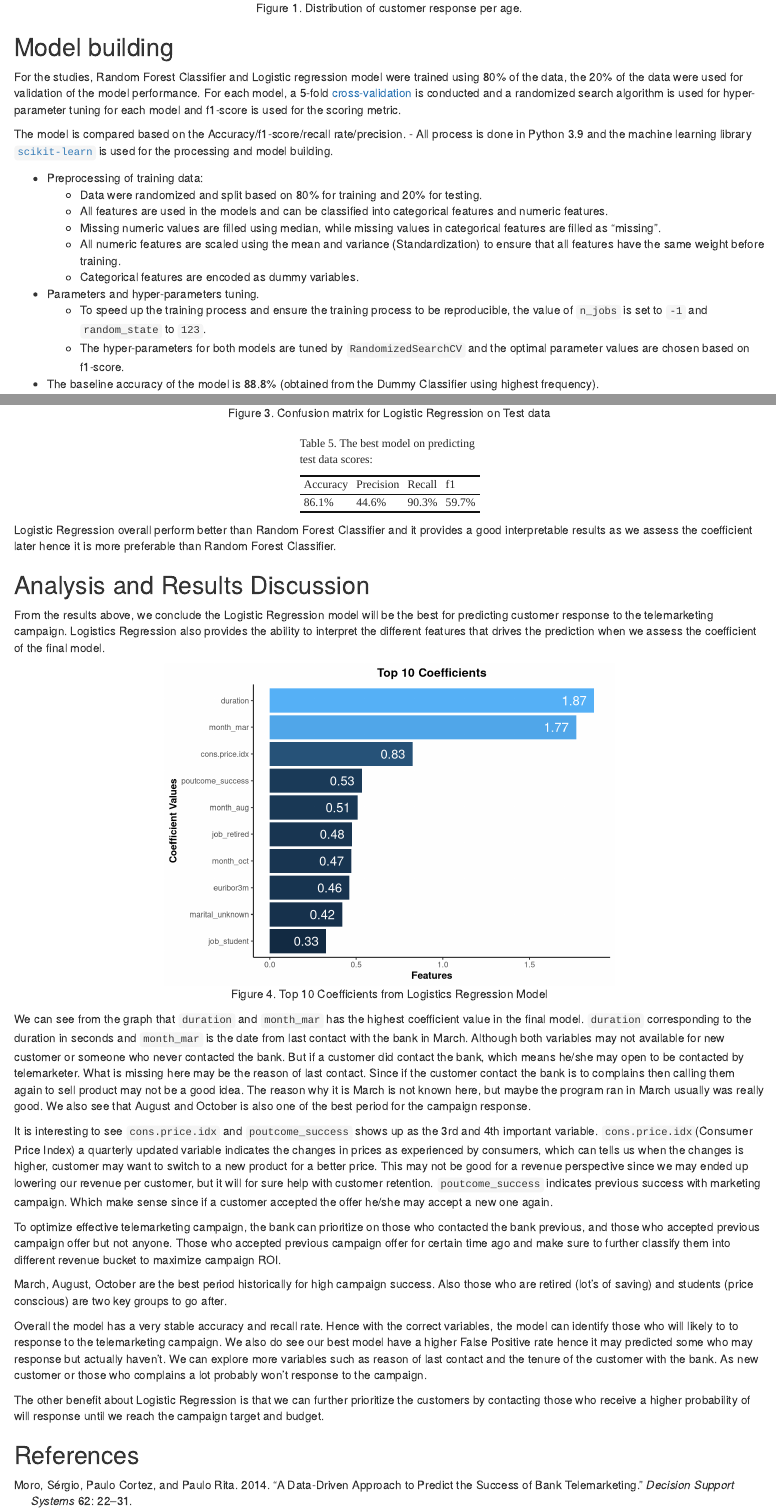
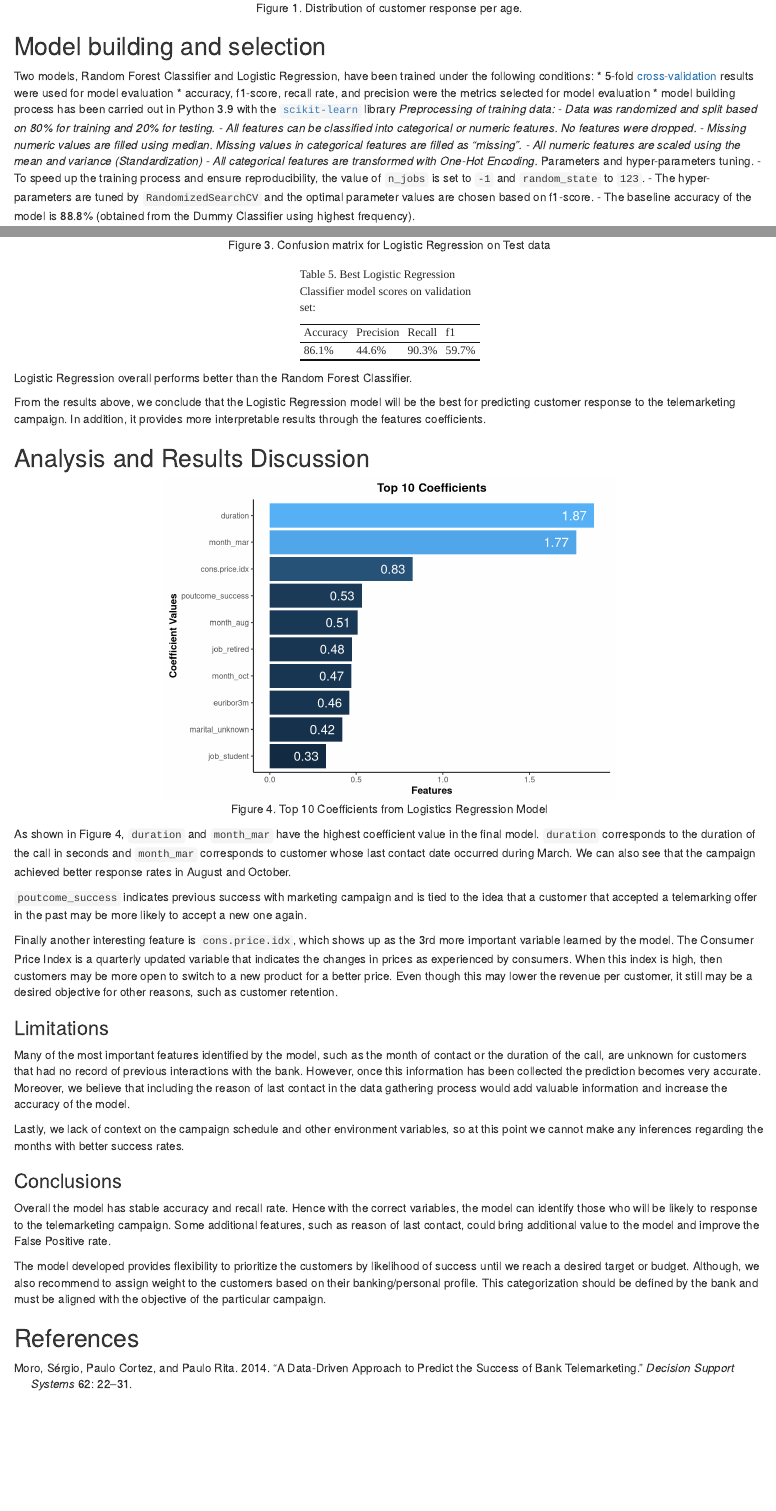
Before and after one commit to UBC-MDS/Bank_Marketing_Prediction, an R Markdown document (doc/bank_marketing_prediction_report.Rmd): the page in a window 1100 px wide, from 1100 px down before the commit and from 1120 px down after it, so that both start at the same text, and a second part further down, joined at a grey line. Rendered offline with R 4.5, knitr and Pandoc, with nearby package versions.

Commit message:
narrative corrections

````diff
--- a/doc/bank_marketing_prediction_report.Rmd
+++ b/doc/bank_marketing_prediction_report.Rmd
@@ -55,28 +52,21 @@ summary %>%
 knitr::include_graphics("../results/eda_boxplot_by_age.png")
 ```
 
-## Model building
-For the studies, Random Forest Classifier and Logistic regression model were trained using 80% of the
-data, the 20% of the data were used for validation of the model performance. For each model, a 5-fold
-[cross-validation](https://en.wikipedia.org/wiki/Cross-validation_(statistics)) is conducted and a randomized
-search algorithm is used for hyper-parameter tuning for each model and f1-score is used for the scoring metric.
-
-The model is compared based on the Accuracy/f1-score/recall rate/precision.
-- All process is done in Python 3.9 and the machine learning library [`scikit-learn`](https://scikit-learn.org/stable/) is used
-for the processing and model building.
-
-- Preprocessing of training data:
-  - Data were randomized and split based on 80% for training and 20% for testing.
-  - All features are used in the models and can be classified into categorical features and numeric features.
-  - Missing numeric values are filled using median, while missing values in categorical features are filled as "missing".
-  - All numeric features are scaled using the mean and variance (Standardization) to ensure that all features have the same weight before training.
-  - Categorical features are encoded as dummy variables.
-
-- Parameters and hyper-parameters tuning.
-  - To speed up the training process and ensure the training process to be reproducible, the value of `n_jobs` is set to `-1` and `random_state` to `123`.
-  - The hyper-parameters for both models are tuned by `RandomizedSearchCV` and the optimal parameter values are chosen based on f1-score.
-
-- The baseline accuracy of the model is 88.8% (obtained from the Dummy Classifier using highest frequency).
+## Model building and selection
+Two models, Random Forest Classifier and Logistic Regression, have been trained under the following conditions:
+  * 5-fold [cross-validation](https://en.wikipedia.org/wiki/Cross-validation_(statistics)) results were used for model evaluation
+  * accuracy, f1-score, recall rate, and precision were the metrics selected for model evaluation
+  * model building process has been carried out in Python 3.9 with the [`scikit-learn`](https://scikit-learn.org/stable/) library
+  *Preprocessing of training data:
+    - Data was randomized and split based on 80% for training and 20% for testing.
+    - All features can be classified into categorical or numeric features. No features were dropped.
+    - Missing numeric values are filled using median. Missing values in categorical features are filled as "missing".
+    - All numeric features are scaled using the mean and variance (Standardization)
+    - All categorical features are transformed with One-Hot Encoding.
+  *Parameters and hyper-parameters tuning.
+    - To speed up the training process and ensure reproducibility, the value of `n_jobs` is set to `-1` and `random_state` to `123`.
+    - The hyper-parameters are tuned by `RandomizedSearchCV` and the optimal parameter values are chosen based on f1-score.
+    - The baseline accuracy of the model is 88.8% (obtained from the Dummy Classifier using highest frequency).
 
 ### Random Forest Classifier:
 The best hyper-parameters for the Random Forest are:
@@ -99,6 +89,6 @@ tibble(Accuracy="82.9%",
        Precision="39.7%",
        Recall="96.4%",
        f1="56.2%") %>%
-  kbl(caption = "Table 3. The best model on predicting test data scores:") %>%
+  kbl(caption = "Table 3. Best Random Forest Classifier model scores on validation set:") %>%
   kable_classic(full_width = F, html_font = "Cambria")
 ```
@@ -125,19 +115,17 @@ tibble(Accuracy="86.1%",
        Precision="44.6%",
        Recall="90.3%",
        f1="59.7%") %>%
-  kbl(caption = "Table 5. The best model on predicting test data scores:") %>%
+  kbl(caption = "Table 5. Best Logistic Regression Classifier model scores on validation set:") %>%
   kable_classic(full_width = F, html_font = "Cambria")
 ```
-Logistic Regression overall perform better than Random Forest Classifier and it
-provides a good interpretable results as we assess the coefficient later hence it
-is more preferable than Random Forest Classifier.
+Logistic Regression overall performs better than the Random Forest Classifier.
+
+From the results above, we conclude that the Logistic Regression model will be
+the best for predicting customer response to the telemarketing campaign.
+In addition, it provides more interpretable results through the features coefficients.
 
 
 ## Analysis and Results Discussion
-From the results above, we conclude the Logistic Regression model will be
-the best for predicting customer response to the telemarketing campaign.
-Logistics Regression also provides the ability to interpret the different features
-that drives the prediction when we assess the coefficient of the final model.
 
 
 ```{r load_coef_table, echo=FALSE, include = FALSE}
@@ -158,44 +146,48 @@ ggplot(lr_coeff[1:10,], aes(x=Coefficient, y=reorder(Feature, Coefficient), fill
         axis.title.y=element_text(face="bold"))
 ```
 
-We can see from the graph that `duration` and `month_mar` has the highest coefficient
-value in the final model. `duration` corresponding to the duration in seconds and
-`month_mar` is the date from last contact with the bank in March. Although both
-variables may not available for new customer or someone who never contacted the
-bank. But if a customer did contact the bank, which means he/she may open to be
-contacted by telemarketer. What is missing here may be the reason of last contact.
-Since if the customer contact the bank is to complains then calling them again to
-sell product may not be a good idea. The reason why it is March is not known here,
-but maybe the program ran in March usually was really good. We also see that August
-and October is also one of the best period for the campaign response.
+As shown in Figure 4, `duration` and `month_mar` have the highest coefficient
+value in the final model. `duration` corresponds to the duration of the call in seconds and
+`month_mar` corresponds to customer whose last contact date occurred during March.
+We can also see that the campaign achieved better response rates in August and October.
 
-It is interesting to see `cons.price.idx` and `poutcome_success` shows up as the
-3rd and 4th important variable. `cons.price.idx`(Consumer Price Index) a quarterly
-updated variable indicates the changes in prices as experienced by consumers, which
-can tells us when the changes is higher, customer may want to switch to a new product
-for a better price. This may not be good for a revenue perspective since we may ended
-up lowering our revenue per customer, but it will for sure help with customer retention.
-`poutcome_success` indicates previous success with marketing campaign. Which make
-sense since if a customer accepted the offer he/she may accept a new one again.
+`poutcome_success` indicates previous success with marketing campaign and is tied to the
+idea that a customer that accepted a telemarking offer in the past may be more likely to
+ accept a new one again.
 
-To optimize effective telemarketing campaign, the bank can prioritize on those who
-contacted the bank previous, and those who accepted previous campaign offer but not
-anyone. Those who accepted previous campaign offer for certain time ago and make sure
-to further classify them into different revenue bucket to maximize campaign ROI.
+Finally another interesting feature is `cons.price.idx`, which shows up as
+the 3rd more important variable learned by the model. The Consumer Price Index is a quarterly
+updated variable that indicates the changes in prices as experienced by consumers.
+When this index is high, then customers may be more open to switch to a new product
+for a better price. Even though this may lower the revenue per customer, it still may be
+a desired objective for other reasons, such as customer retention.
 
-March, August, October are the best period historically for high campaign success.
-Also those who are retired (lot's of saving) and students (price conscious) are two
-key groups to go after.
 
-Overall the model has a very stable accuracy and recall rate. Hence with the correct
-variables, the model can identify those who will likely to to response to the telemarketing
-campaign. We also do see our best model have a higher False Positive rate hence it may
-predicted some who may response but actually haven't. We can explore more variables
-such as reason of last contact and the tenure of the customer with the bank. As
-new customer or those who complains a lot probably won't response to the campaign.
+### Limitations
 
-The other benefit about Logistic Regression is that we can further prioritize the
-customers by contacting those who receive a higher probability of will response until
-we reach the campaign target and budget.
+Many of the most important features identified by the model, such as the month of contact
+or the duration of the call, are unknown for customers that had no record of previous interactions with the bank.
+However, once this information has been collected the prediction becomes very accurate.
+Moreover, we believe that including the reason of last contact in the data gathering process would
+add valuable information and increase the accuracy of the model.
+
+Lastly, we lack of context on the campaign schedule and other environment variables,
+so at this point we cannot make any inferences regarding the months with better success rates.
+
+
+### Conclusions
+
+Overall the model has stable accuracy and recall rate. Hence with the correct
+variables, the model can identify those who will be likely to response to the telemarketing
+campaign.
+Some additional features, such as reason of last contact, could bring additional value to the model
+and improve the False Positive rate.
+
+The model developed provides flexibility to prioritize the customers by likelihood of success
+until we reach a desired target or budget. Although, we also recommend to assign weight to the customers
+based on their banking/personal profile.
+This categorization should be defined by the bank and
+must be aligned with the objective of the particular campaign.
+
 
 ## References
````
Also changed, not shown: doc/bank_marketing_prediction_report.html, doc/bank_marketing_prediction_report.Rmd (15 more changed lines).
